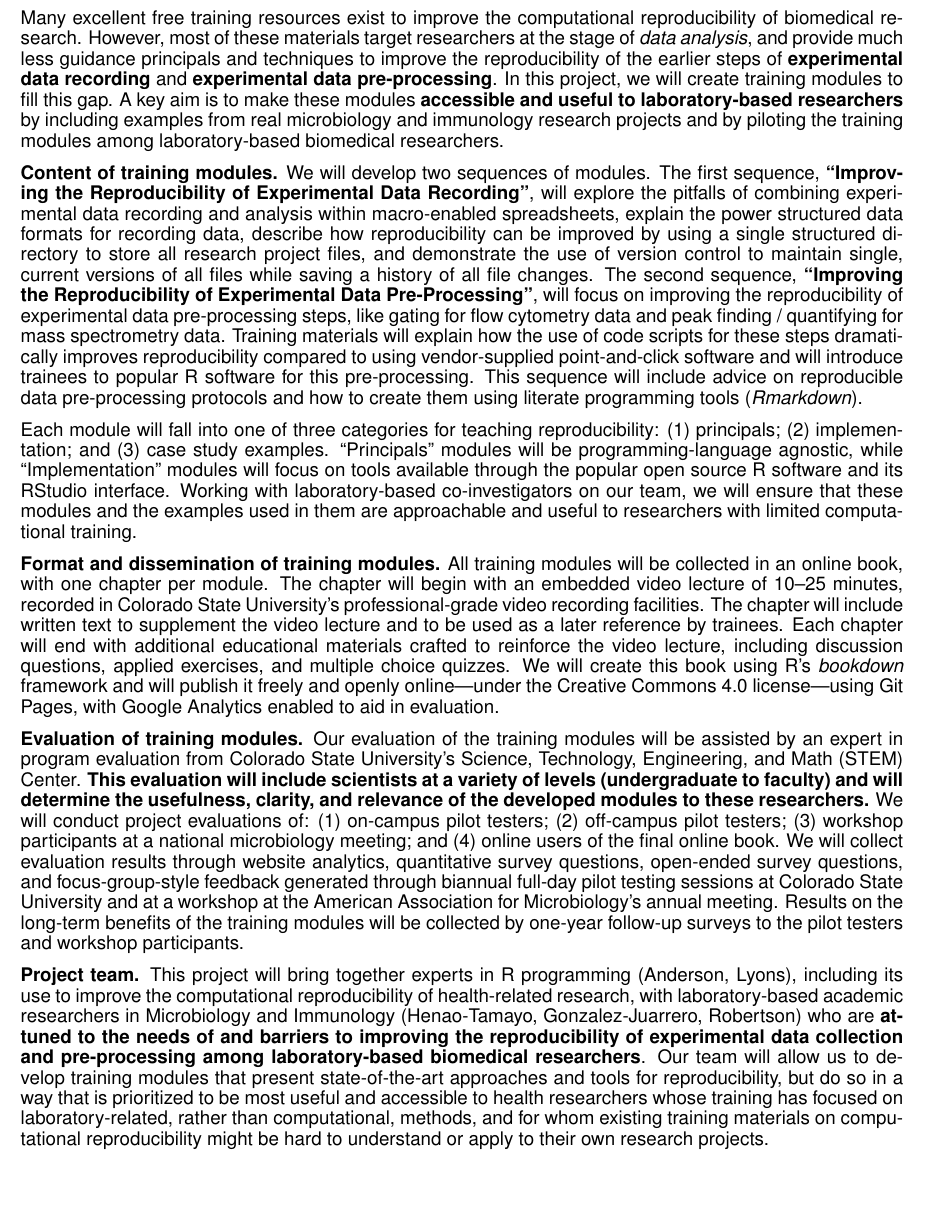
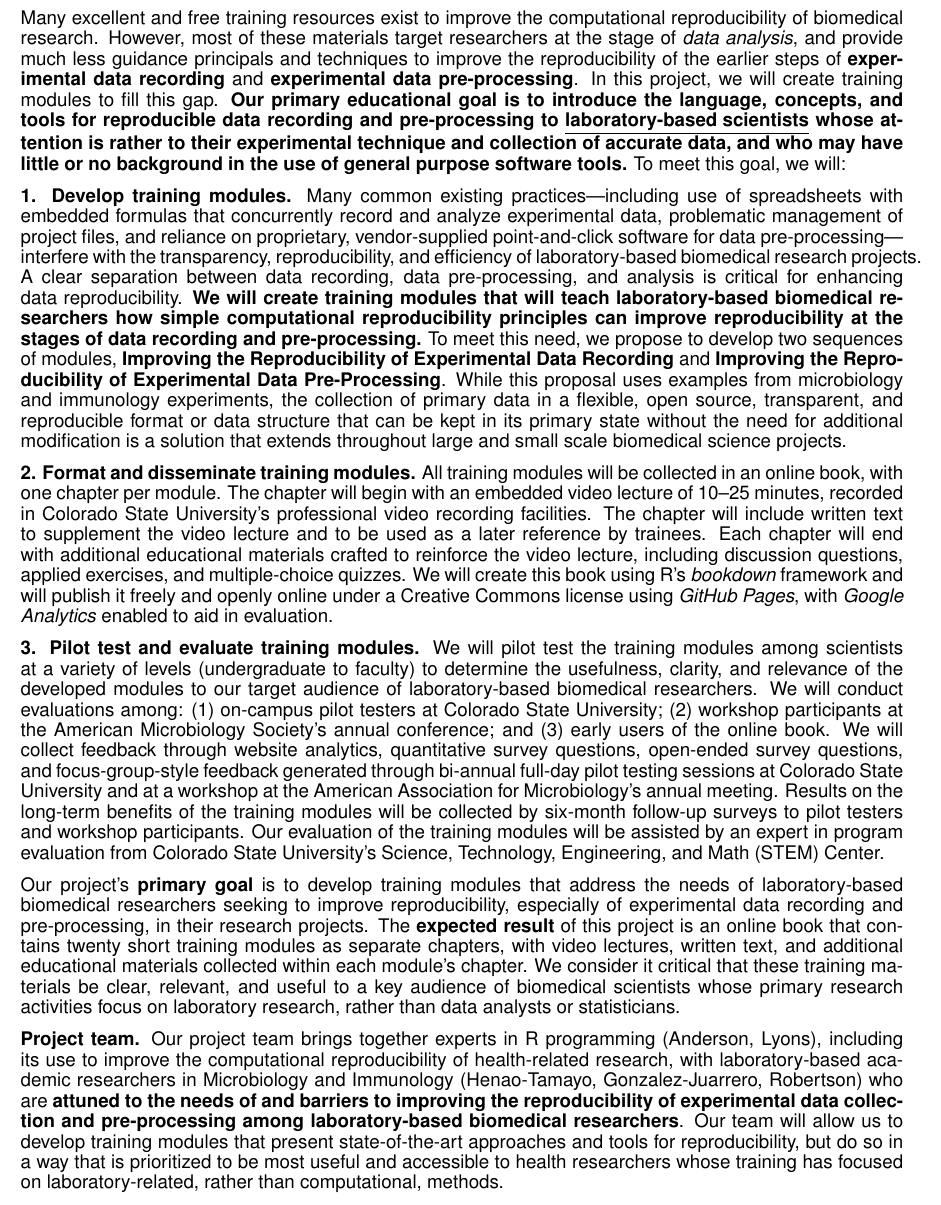
Before and after one commit to geanders/reproducible_modules, a LaTeX document (writing/specific_aims.tex): part of the page, cut so that both start at the same text, the shorter picture padded with empty space. Compiled offline with pdfLaTeX.

Commit message:
Take a next pass at Specific Aims

```diff
--- a/writing/specific_aims.tex
+++ b/writing/specific_aims.tex
@@ -46,22 +46,44 @@
 \begingroup
     \fontsize{11pt}{12pt}\selectfont
 
-Many excellent free training resources exist to improve the computational reproducibility of biomedical research. However, most of these materials target researchers at the stage of \textit{data analysis}, and provide much less guidance principals and techniques to improve the reproducibility of the earlier steps of \textbf{experimental data recording} and \textbf{experimental data pre-processing}. In this project, we will create training modules to fill this gap. A key aim is to make these modules \textbf{accessible and useful to laboratory-based researchers} by including examples from real microbiology and immunology research projects and by piloting the training modules among laboratory-based biomedical researchers.
+Many excellent and free training resources exist to improve the computational reproducibility of biomedical research. However, most of these materials target researchers at the stage of \textit{data analysis}, and provide much less guidance principals and techniques to improve the reproducibility of the earlier steps of \textbf{experimental data recording} and \textbf{experimental data pre-processing}. In this project, we will create training modules to fill this gap. \textbf{Our primary educational goal is to introduce the language, concepts, and tools for reproducible data recording and pre-processing to \underline{laboratory-based scientists} whose attention is rather to
+their experimental technique and collection of accurate data, and who may have little or no background
+in the use of general purpose software tools.} To meet this goal, we will:
 
-% \textbf{Significance and educational aims of proposed modules.} Among the steps in conducting experimental research, the collection and pre-processing of experimental data are steps where it is critical to ensure good practices to ensure research reproducibility. However, much of the training available for computational reproducibility focuses on later steps of the research process, such as the analysis of processed experimental data. Here, we aim to develop training modules that focus on principals and techniques of improving the reproducibility of research at these stages of the research process.
+\textbf{1. Develop training modules.} Many common existing practices---including use of
+spreadsheets with embedded formulas that concurrently record and analyze
+experimental data, problematic management of project files,
+and reliance on proprietary, vendor-supplied point-and-click software for data
+pre-processing---interfere with the transparency, reproducibility, and
+efficiency of laboratory-based biomedical research projects. A clear separation between data recording, data pre-processing, and
+analysis is critical for enhancing data reproducibility. \textbf{We will create training modules that will teach laboratory-based biomedical
+researchers how simple computational reproducibility principles can improve
+reproducibility at the stages of data recording and
+pre-processing.} To meet this need, we propose to develop two sequences of modules, \textbf{Improving the
+Reproducibility of Experimental Data Recording} and \textbf{Improving the
+Reproducibility of Experimental Data Pre-Processing}.
+While this proposal uses examples from microbiology
+and immunology experiments, the collection of primary data in a flexible, open source,
+transparent, and reproducible format or data structure that can be kept in its primary state
+without the need for additional modification is a solution that extends throughout large and
+small scale biomedical science projects.
 
-\textbf{Content of training modules.} We will develop two sequences of modules. The first sequence, \textbf{``Improving the Reproducibility of Experimental Data Recording"}, will explore the pitfalls of combining experimental data recording and analysis within macro-enabled spreadsheets, explain the power structured data formats for recording data, describe how reproducibility can be improved by using a single structured directory to store all research project files, and demonstrate the use of version control to maintain single, current versions of all files while saving a history of all file changes. The second sequence, \textbf{``Improving the Reproducibility of Experimental Data Pre-Processing"}, will focus on improving the reproducibility of experimental data pre-processing steps, like gating for flow cytometry data and peak finding / quantifying for mass spectrometry data. Training materials will explain how the use of code scripts for these steps dramatically improves reproducibility compared to using vendor-supplied point-and-click software and will introduce trainees to popular R software for this pre-processing. This sequence will include advice on reproducible data pre-processing protocols and how to create them using literate programming tools (\textit{Rmarkdown}).
+\textbf{2. Format and disseminate training modules.} All training modules will be collected in an online book, with one chapter per module. The chapter will begin with an embedded video lecture of 10--25 minutes, recorded in Colorado State University's professional video recording facilities. The chapter will include written text to supplement the video lecture and to be used as a later reference by trainees. Each chapter will end with additional educational materials crafted to reinforce the video lecture, including discussion questions, applied exercises, and multiple-choice quizzes. We will create this book using R's \textit{bookdown} framework and will publish it freely and openly online under a Creative Commons license using \textit{GitHub Pages}, with \textit{Google Analytics} enabled to aid in evaluation.
 
-Each module will fall into one of three categories for teaching reproducibility: (1) principals; (2) implementation; and (3) case study examples. ``Principals" modules will be programming-language agnostic, while ``Implementation" modules will focus on tools available through the popular open source R software and its RStudio interface. Working with laboratory-based co-investigators on our team, we will ensure that these modules and the examples used in them are approachable and useful to researchers with limited computational training.
+\textbf{3. Pilot test and evaluate training modules.} We will pilot test the training modules among scientists at a variety of levels (undergraduate to faculty) to determine the usefulness, clarity, and relevance of the developed modules to our target audience of laboratory-based biomedical researchers. We will conduct evaluations among: (1) on-campus pilot testers at Colorado State University; (2) workshop participants at the American Microbiology Society's annual conference; and (3) early users of the online book. We will collect feedback through website analytics, quantitative survey questions, open-ended survey questions, and focus-group-style feedback generated through bi-annual full-day pilot testing sessions at Colorado State University and at a workshop at the American Association for Microbiology's annual meeting. Results on the long-term benefits of the training modules will be collected by six-month follow-up surveys to pilot testers and workshop participants. Our evaluation of the training modules will be assisted by an expert in program evaluation from Colorado State University's Science, Technology, Engineering, and Math (STEM) Center.
 
-\textbf{Format and dissemination of training modules.} All training modules will be collected in an online book, with one chapter per module. The chapter will begin with an embedded video lecture of 10--25 minutes, recorded in Colorado State University's professional-grade video recording facilities. The chapter will include written text to supplement the video lecture and to be used as a later reference by trainees. Each chapter will end with additional educational materials crafted to reinforce the video lecture, including discussion questions, applied exercises, and multiple choice quizzes. We will create this book using R's \textit{bookdown} framework and will publish it freely and openly online---under the Creative Commons 4.0 license---using Git Pages, with Google Analytics enabled to aid in evaluation.
+Our project's \textbf{primary goal} is to develop
+training modules that address the needs of laboratory-based biomedical
+researchers seeking to improve reproducibility, especially of experimental data
+recording and pre-processing, in their research projects. The \textbf{expected result} of
+this project is an online book that contains twenty short training modules as separate
+chapters, with video lectures, written text, and additional educational
+materials collected within each module's chapter. We consider it critical that
+these training materials be clear, relevant, and useful to a key audience of
+biomedical scientists whose primary research activities focus on laboratory
+research, rather than data analysts or statisticians.
 
-%To comply with x, we will include in the online book transcripts for each training video.
-\textbf{Evaluation of training modules.} Our evaluation of the training modules will be assisted by an expert in program evaluation from Colorado State University's Science, Technology, Engineering, and Math (STEM) Center. \textbf{This evaluation will include scientists at a variety of levels (undergraduate to faculty) and will determine the usefulness, clarity, and relevance of the developed modules to these researchers.} We will conduct project evaluations of: (1) on-campus pilot testers; (2) off-campus pilot testers; (3) workshop participants at a national microbiology meeting; and (4) online users of the final online book. We will collect evaluation results through website analytics, quantitative survey questions, open-ended survey questions, and focus-group-style feedback generated through biannual full-day pilot testing sessions at Colorado State University and at a workshop at the American Association for Microbiology's annual meeting. Results on the long-term benefits of the training modules will be collected by one-year follow-up surveys to the pilot testers and workshop participants.
-
-% These evaluation sessions will include live presentations of the lectures to be taped as modules, as well as directed work-throughs of the practical exercises included in the online book for each module. We will focus these testings on members of Colorado State University's Department of Microbiology, Immunology, \& Pathology. Following the user testing (e.g., six months--one year after), we will survey the lab head to determine which practices taught in the modules have been adapted.
-
-\textbf{Project team.}  This project will bring together experts in R programming (Anderson, Lyons), including its use to improve the computational reproducibility of health-related research, with laboratory-based academic researchers in Microbiology and Immunology (Henao-Tamayo, Gonzalez-Juarrero, Robertson) who are \textbf{attuned to the needs of and barriers to improving the reproducibility of experimental data collection and pre-processing among laboratory-based biomedical researchers}. Our team will allow us to develop training modules that present state-of-the-art approaches and tools for reproducibility, but do so in a way that is prioritized to be most useful and accessible to health researchers whose training has focused on laboratory-related, rather than computational, methods, and for whom existing training materials on computational reproducibility might be hard to understand or apply to their own research projects.
+\textbf{Project team.}  Our project team brings together experts in R programming (Anderson, Lyons), including its use to improve the computational reproducibility of health-related research, with laboratory-based academic researchers in Microbiology and Immunology (Henao-Tamayo, Gonzalez-Juarrero, Robertson) who are \textbf{attuned to the needs of and barriers to improving the reproducibility of experimental data collection and pre-processing among laboratory-based biomedical researchers}. Our team will allow us to develop training modules that present state-of-the-art approaches and tools for reproducibility, but do so in a way that is prioritized to be most useful and accessible to health researchers whose training has focused on laboratory-related, rather than computational, methods.
 
 \endgroup
 
```
Also changed, not shown: writing/research_approach.tex (line endings or trailing spaces).
